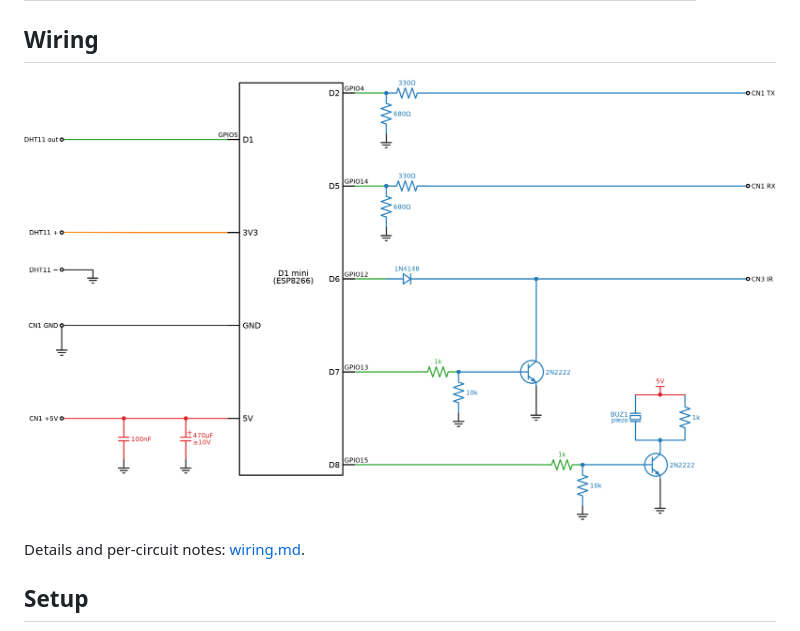
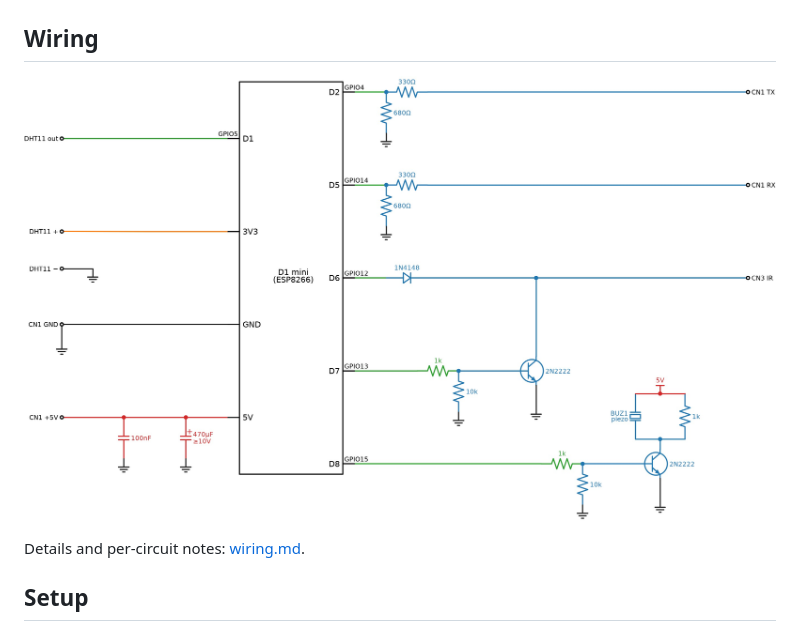
Before and after one commit to vyper0016/cecotec-ac-esphome, a Markdown page: README.md, the part around the change. GitHub-like rendering; pictures changed too: diagrams/00_full.jpg (added).

```diff
--- a/README.md
+++ b/README.md
@@ -28,7 +28,7 @@ Local Home Assistant control for a [Cecotec portable air conditioner](https://ww
 
 ## Wiring
 
-![Full schematic](diagrams/00_full.png)
+![Full schematic](diagrams/00_full.jpg)
 
 Details and per-circuit notes: [wiring.md](wiring.md).
 
```
Also changed, not shown: pics/README.md (+2 -2 lines).
